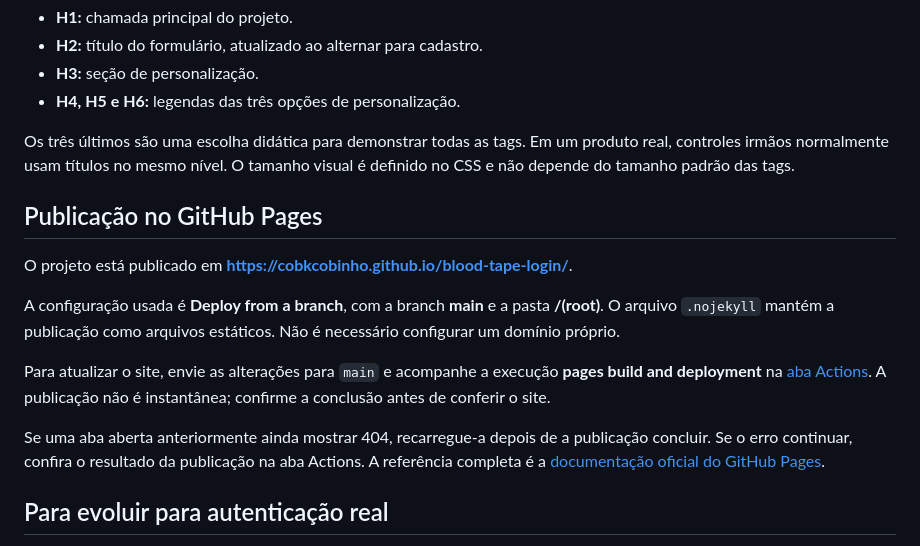
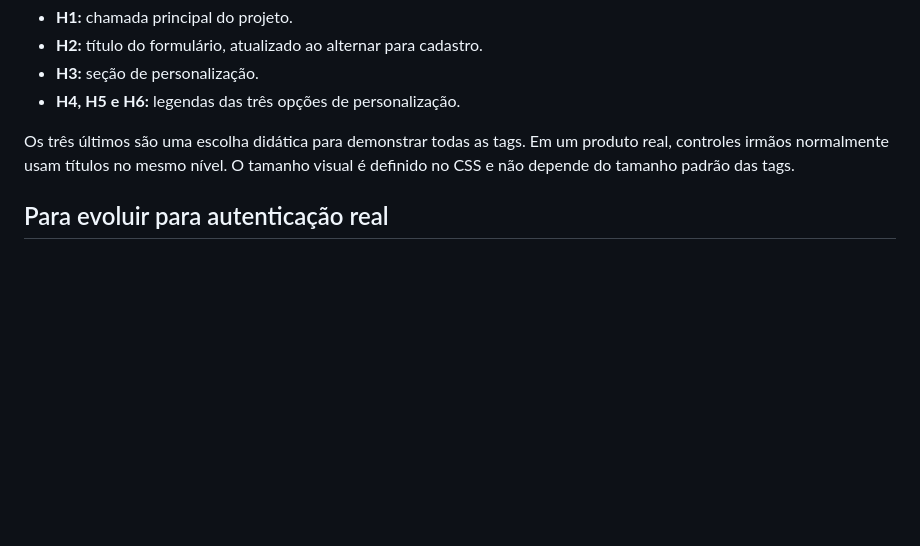
Before and after one commit to CobkCobinho/blood-tape-login, a Markdown page: README.md, the part around the change. Rendered like a GitHub page; blank space fills up the shorter version.

Commit message:
docs: remove seção de publicação do README

```diff
--- a/README.md
+++ b/README.md
@@ -79,16 +79,6 @@ Todos têm estilos definidos no CSS e aparecem na página, como exercício solic
 
 Os três últimos são uma escolha didática para demonstrar todas as tags. Em um produto real, controles irmãos normalmente usam títulos no mesmo nível. O tamanho visual é definido no CSS e não depende do tamanho padrão das tags.
 
-## Publicação no GitHub Pages
-
-O projeto está publicado em **https://cobkcobinho.github.io/blood-tape-login/**.
-
-A configuração usada é **Deploy from a branch**, com a branch **main** e a pasta **/(root)**. O arquivo `.nojekyll` mantém a publicação como arquivos estáticos. Não é necessário configurar um domínio próprio.
-
-Para atualizar o site, envie as alterações para `main` e acompanhe a execução **pages build and deployment** na [aba Actions](https://github.com/CobkCobinho/blood-tape-login/actions). A publicação não é instantânea; confirme a conclusão antes de conferir o site.
-
-Se uma aba aberta anteriormente ainda mostrar 404, recarregue-a depois de a publicação concluir. Se o erro continuar, confira o resultado da publicação na aba Actions. A referência completa é a [documentação oficial do GitHub Pages](https://docs.github.com/en/pages/getting-started-with-github-pages/configuring-a-publishing-source-for-your-github-pages-site).
-
 ## Para evoluir para autenticação real
 
 Conecte a interface a um backend ou provedor de identidade. Validação no navegador ajuda a experiência de uso; as mesmas regras precisam ser verificadas no servidor. O serviço deverá cuidar de hash seguro de senhas, sessões, proteção contra abuso e recuperação por tokens de uso único. Nunca transforme `localStorage` em banco de senhas.
```
